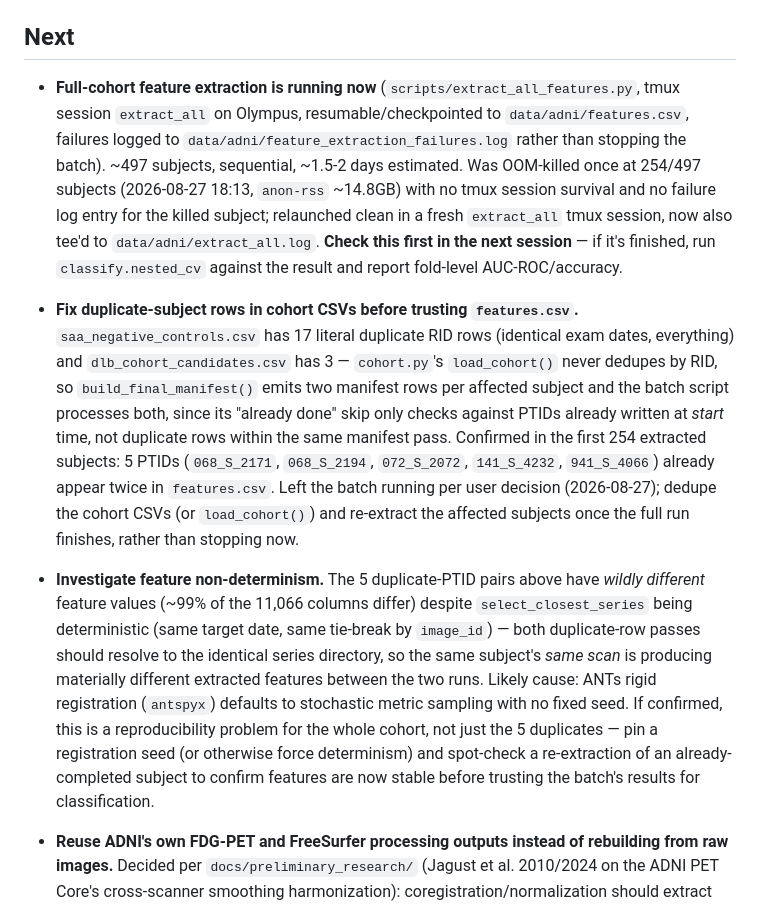
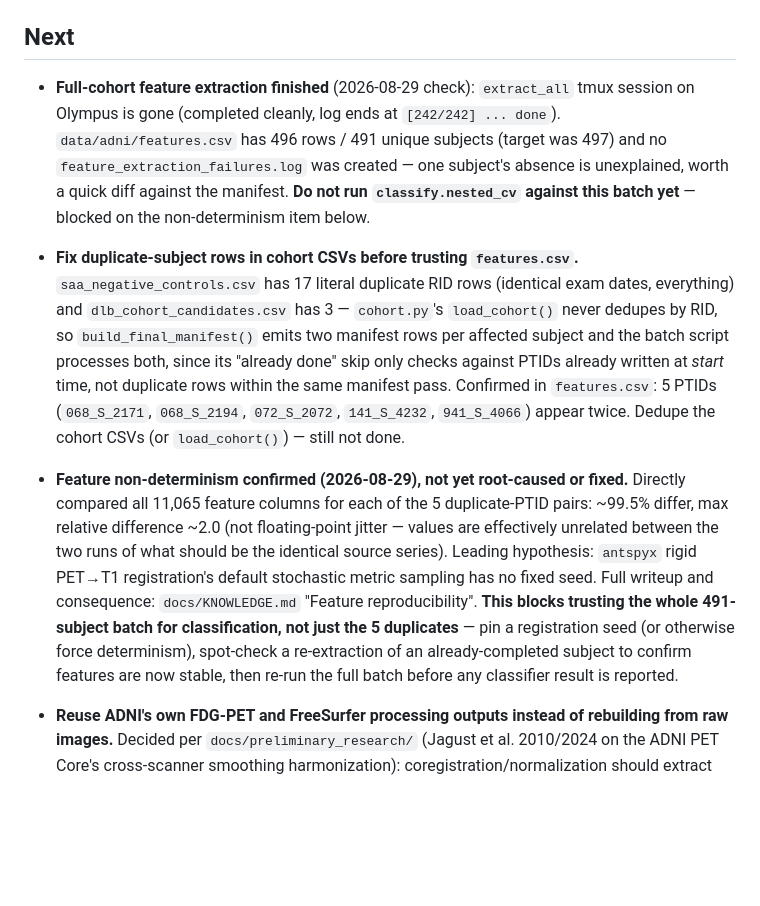
Before and after one commit to CheesyChocolate/Lewy_body, a Markdown page: docs/todo.md, the part around the change. Drawn GitHub-style; blank space fills up the shorter version.

Commit message:
docs: record extraction batch completion and confirmed non-determinism finding

```diff
--- a/docs/todo.md
+++ b/docs/todo.md
@@ -60,38 +60,32 @@ rationale and `CLAUDE.md` for project orientation.
 
 ## Next
 
-- **Full-cohort feature extraction is running now** (`scripts/extract_all_features.py`,
-  tmux session `extract_all` on Olympus, resumable/checkpointed to
-  `data/adni/features.csv`, failures logged to
-  `data/adni/feature_extraction_failures.log` rather than stopping the batch). ~497
-  subjects, sequential, ~1.5-2 days estimated. Was OOM-killed once at 254/497 subjects
-  (2026-08-27 18:13, `anon-rss` ~14.8GB) with no tmux session survival and no failure log
-  entry for the killed subject; relaunched clean in a fresh `extract_all` tmux session,
-  now also tee'd to `data/adni/extract_all.log`. **Check this first in the next
-  session** — if it's finished, run `classify.nested_cv` against the result and report
-  fold-level AUC-ROC/accuracy.
+- **Full-cohort feature extraction finished** (2026-08-29 check): `extract_all` tmux
+  session on Olympus is gone (completed cleanly, log ends at `[242/242] ... done`).
+  `data/adni/features.csv` has 496 rows / 491 unique subjects (target was 497) and no
+  `feature_extraction_failures.log` was created — one subject's absence is unexplained,
+  worth a quick diff against the manifest. **Do not run `classify.nested_cv` against this
+  batch yet** — blocked on the non-determinism item below.
 - **Fix duplicate-subject rows in cohort CSVs before trusting `features.csv`.**
   `saa_negative_controls.csv` has 17 literal duplicate RID rows (identical exam dates,
   everything) and `dlb_cohort_candidates.csv` has 3 — `cohort.py`'s `load_cohort()`
   never dedupes by RID, so `build_final_manifest()` emits two manifest rows per affected
   subject and the batch script processes both, since its "already done" skip only checks
   against PTIDs already written at *start* time, not duplicate rows within the same
-  manifest pass. Confirmed in the first 254 extracted subjects: 5 PTIDs
-  (`068_S_2171`, `068_S_2194`, `072_S_2072`, `141_S_4232`, `941_S_4066`) already appear
-  twice in `features.csv`. Left the batch running per user decision (2026-08-27); dedupe
-  the cohort CSVs (or `load_cohort()`) and re-extract the affected subjects once the full
-  run finishes, rather than stopping now.
-- **Investigate feature non-determinism.** The 5 duplicate-PTID pairs above have
-  *wildly different* feature values (~99% of the 11,066 columns differ) despite
-  `select_closest_series` being deterministic (same target date, same tie-break by
-  `image_id`) — both duplicate-row passes should resolve to the identical series
-  directory, so the same subject's *same scan* is producing materially different
-  extracted features between the two runs. Likely cause: ANTs rigid registration
-  (`antspyx`) defaults to stochastic metric sampling with no fixed seed. If confirmed,
-  this is a reproducibility problem for the whole cohort, not just the 5 duplicates —
-  pin a registration seed (or otherwise force determinism) and spot-check a
-  re-extraction of an already-completed subject to confirm features are now stable
-  before trusting the batch's results for classification.
+  manifest pass. Confirmed in `features.csv`: 5 PTIDs (`068_S_2171`, `068_S_2194`,
+  `072_S_2072`, `141_S_4232`, `941_S_4066`) appear twice. Dedupe the cohort CSVs (or
+  `load_cohort()`) — still not done.
+- **Feature non-determinism confirmed (2026-08-29), not yet root-caused or fixed.**
+  Directly compared all 11,065 feature columns for each of the 5 duplicate-PTID pairs:
+  ~99.5% differ, max relative difference ~2.0 (not floating-point jitter — values are
+  effectively unrelated between the two runs of what should be the identical source
+  series). Leading hypothesis: `antspyx` rigid PET→T1 registration's default stochastic
+  metric sampling has no fixed seed. Full writeup and consequence: `docs/KNOWLEDGE.md`
+  "Feature reproducibility". **This blocks trusting the whole 491-subject batch for
+  classification, not just the 5 duplicates** — pin a registration seed (or otherwise
+  force determinism), spot-check a re-extraction of an already-completed subject to
+  confirm features are now stable, then re-run the full batch before any classifier
+  result is reported.
 
 - **Reuse ADNI's own FDG-PET and FreeSurfer processing outputs instead of rebuilding from
   raw images.** Decided per `docs/preliminary_research/` (Jagust et al. 2010/2024 on the
```
